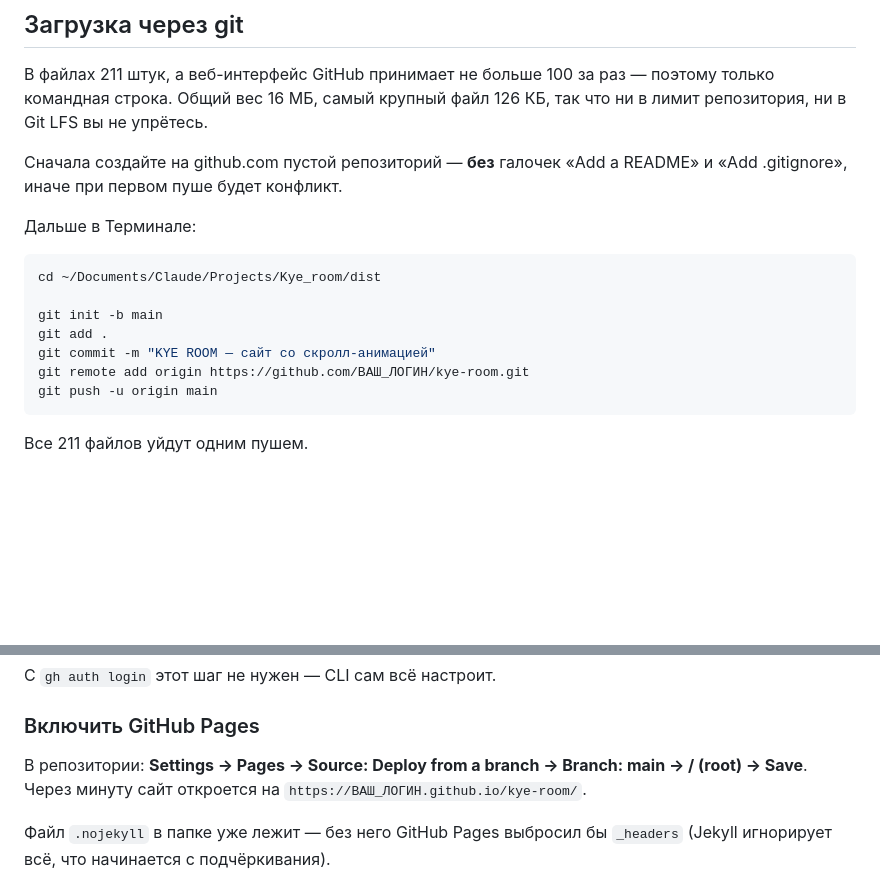
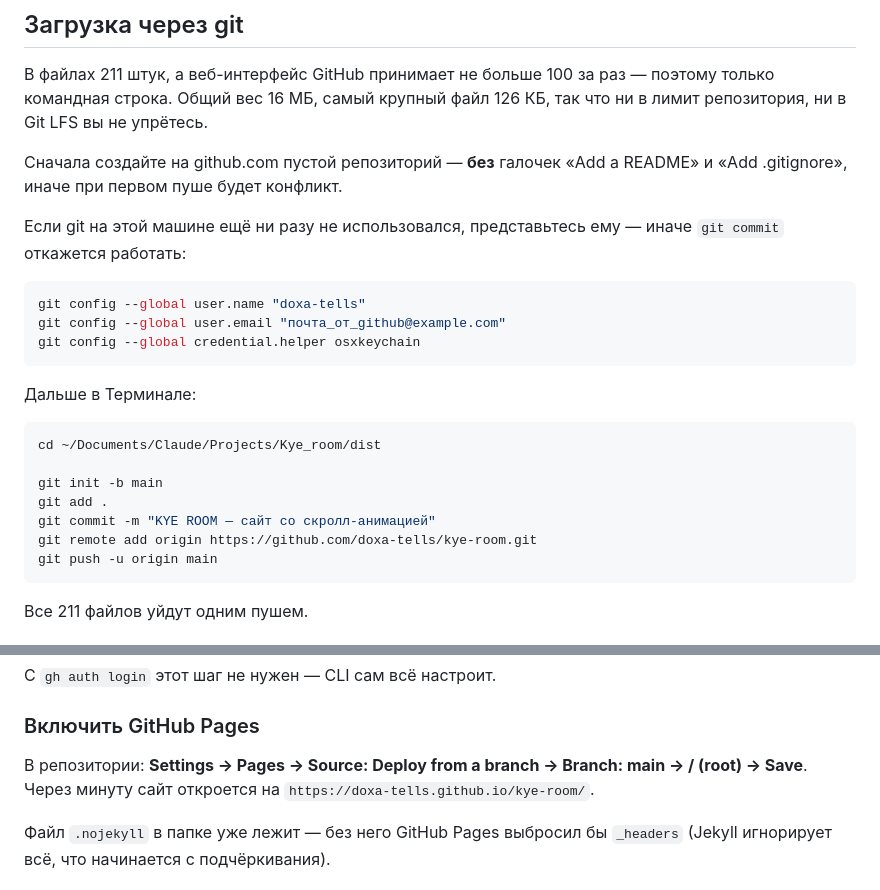
Before and after one commit to doxa-tells/kye-room, a Markdown page: DEPLOY.md, 2 parts joined by grey strips. GitHub-like rendering; blank space fills up the shorter version.

Commit message:
KYE ROOM — сайт со скролл-анимацией

````diff
--- a/DEPLOY.md
+++ b/DEPLOY.md
@@ -39,6 +39,14 @@ cd dist && npx vercel --prod
 
 Сначала создайте на github.com пустой репозиторий — **без** галочек «Add a README» и «Add .gitignore», иначе при первом пуше будет конфликт.
 
+Если git на этой машине ещё ни разу не использовался, представьтесь ему — иначе `git commit` откажется работать:
+
+```bash
+git config --global user.name "doxa-tells"
+git config --global user.email "почта_от_github@example.com"
+git config --global credential.helper osxkeychain
+```
+
 Дальше в Терминале:
 
 ```bash
@@ -47,7 +55,7 @@ cd ~/Documents/Claude/Projects/Kye_room/dist
 git init -b main
 git add .
 git commit -m "KYE ROOM — сайт со скролл-анимацией"
-git remote add origin https://github.com/ВАШ_ЛОГИН/kye-room.git
+git remote add origin https://github.com/doxa-tells/kye-room.git
 git push -u origin main
 ```
 
@@ -75,7 +83,7 @@ git config --global credential.helper osxkeychain
 
 ### Включить GitHub Pages
 
-В репозитории: **Settings → Pages → Source: Deploy from a branch → Branch: main → / (root) → Save**. Через минуту сайт откроется на `https://ВАШ_ЛОГИН.github.io/kye-room/`.
+В репозитории: **Settings → Pages → Source: Deploy from a branch → Branch: main → / (root) → Save**. Через минуту сайт откроется на `https://doxa-tells.github.io/kye-room/`.
 
 Файл `.nojekyll` в папке уже лежит — без него GitHub Pages выбросил бы `_headers` (Jekyll игнорирует всё, что начинается с подчёркивания).
 
````
